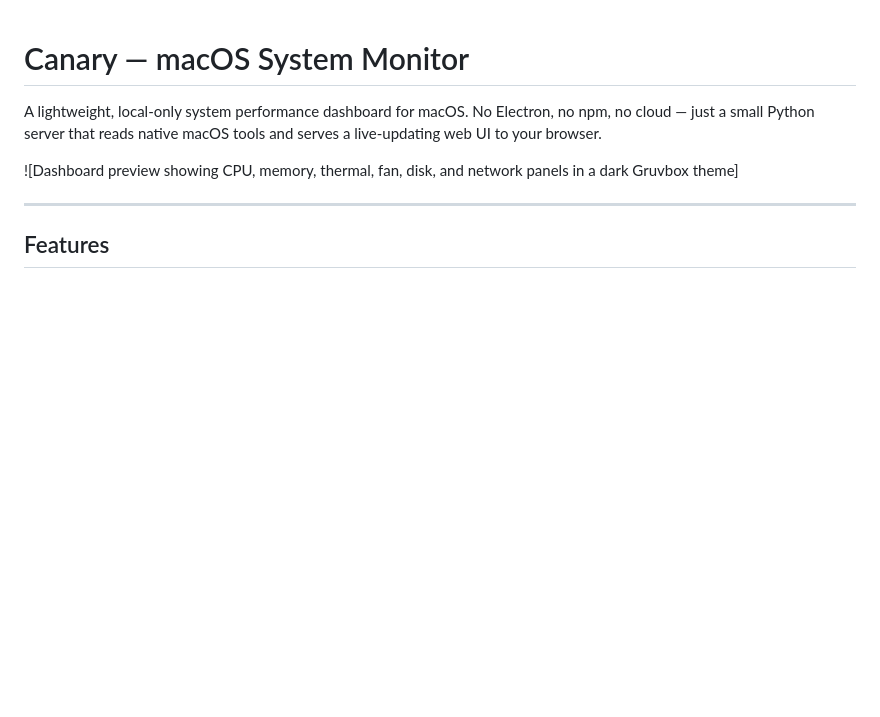
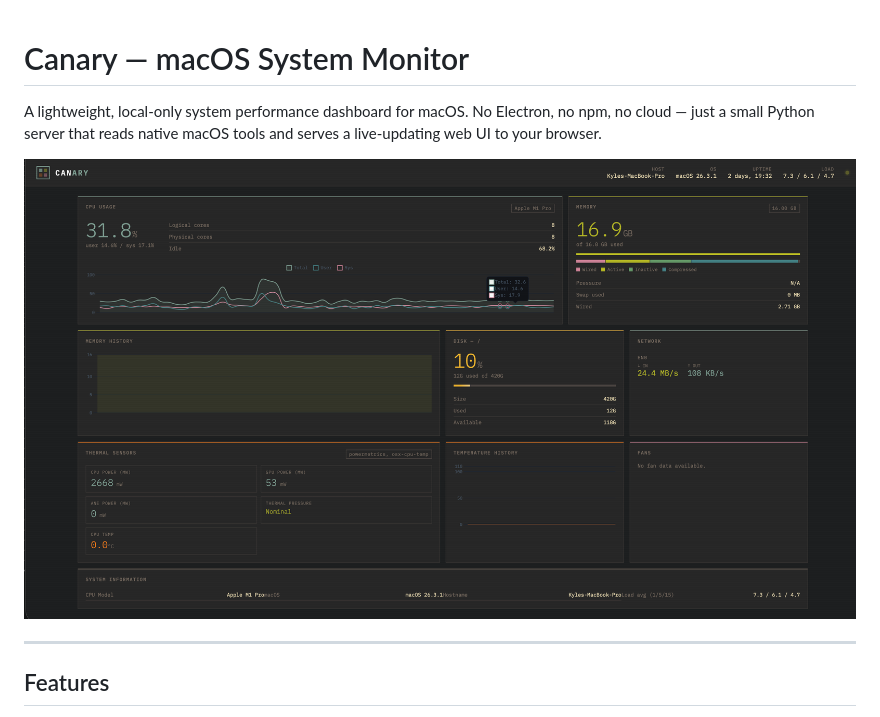
Before and after one commit to leblanck/canary, a Markdown page: README.md, the part around the change. Drawn GitHub-style; pictures changed too: canary-demo.png (added); blank space fills up the shorter version.

```diff
--- a/README.md
+++ b/README.md
@@ -2,7 +2,7 @@
 
 A lightweight, local-only system performance dashboard for macOS. No Electron, no npm, no cloud — just a small Python server that reads native macOS tools and serves a live-updating web UI to your browser.
 
-![Dashboard preview showing CPU, memory, thermal, fan, disk, and network panels in a dark Gruvbox theme]
+![Dashboard Demo](./canary-demo.png)
 
 ---
 
```
